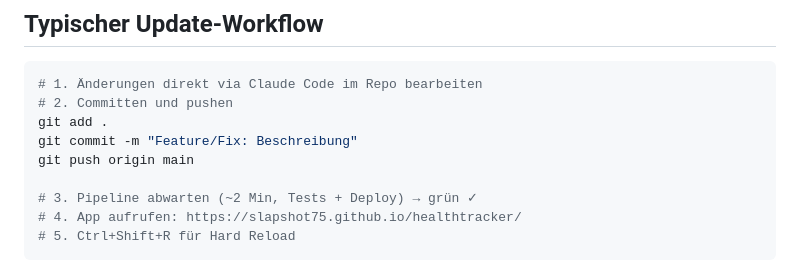
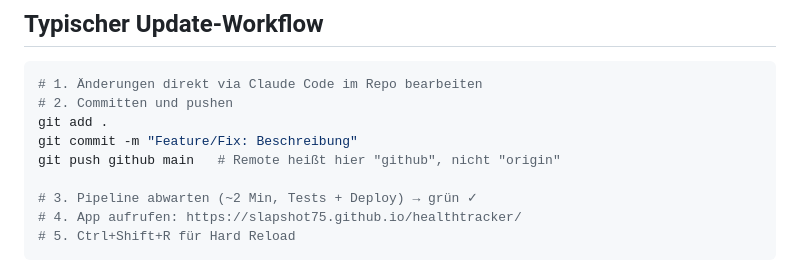
Before and after one commit to slapshot75/healthtracker, a Markdown page: CLAUDE.md, the part around the change. Rendered like a GitHub page.

Commit message:
docs: Push-Befehl nutzt Remote github statt origin
Co-Authored-By: Claude Sonnet 5.5 <noreply@anthropic.com>

```diff
--- a/CLAUDE.md
+++ b/CLAUDE.md
@@ -217,7 +217,7 @@ const FAT_LIMIT     = 65;   // g
 # 2. Committen und pushen
 git add .
 git commit -m "Feature/Fix: Beschreibung"
-git push origin main
+git push github main   # Remote heißt hier "github", nicht "origin"
 
 # 3. Pipeline abwarten (~2 Min, Tests + Deploy) → grün ✓
 # 4. App aufrufen: https://slapshot75.github.io/healthtracker/
```
